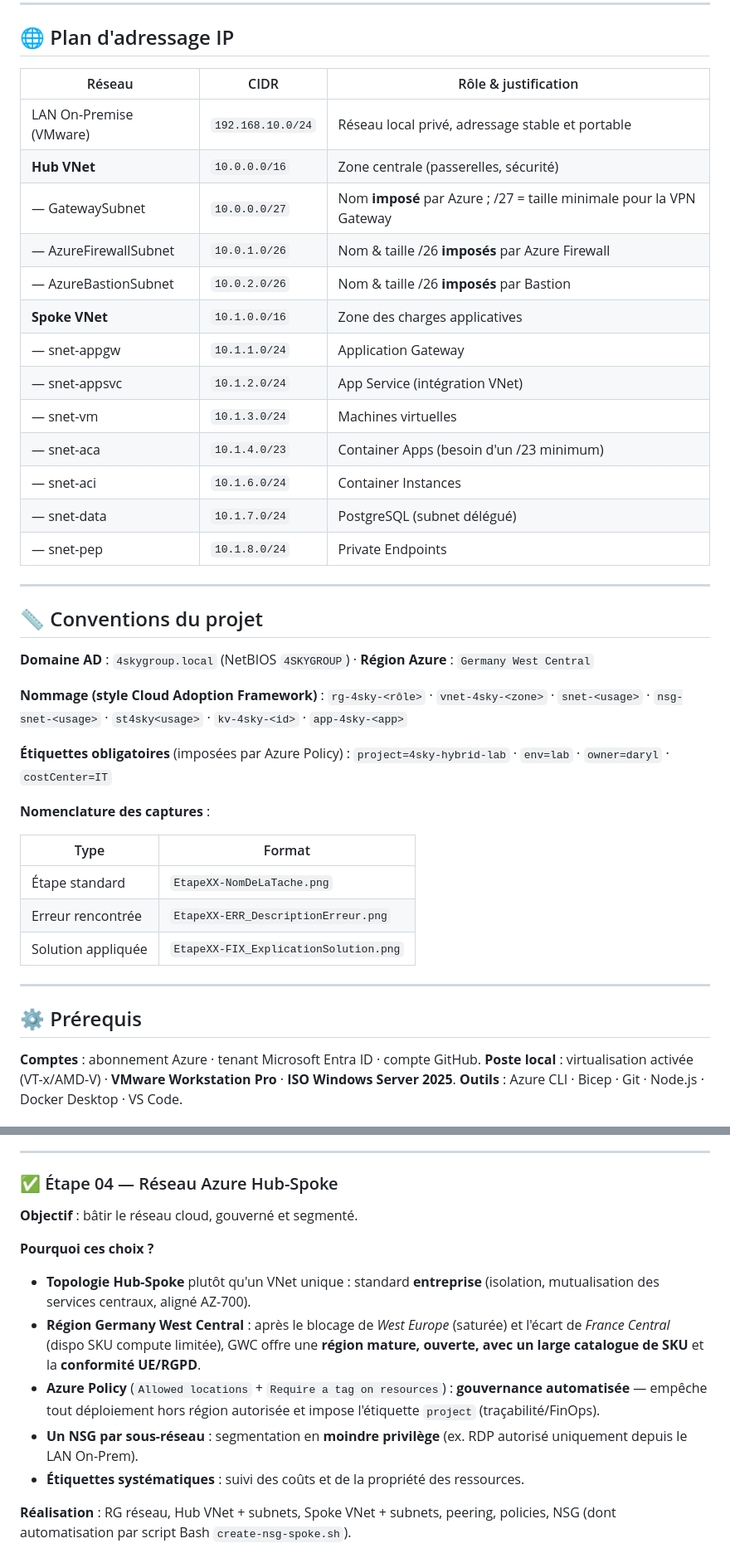
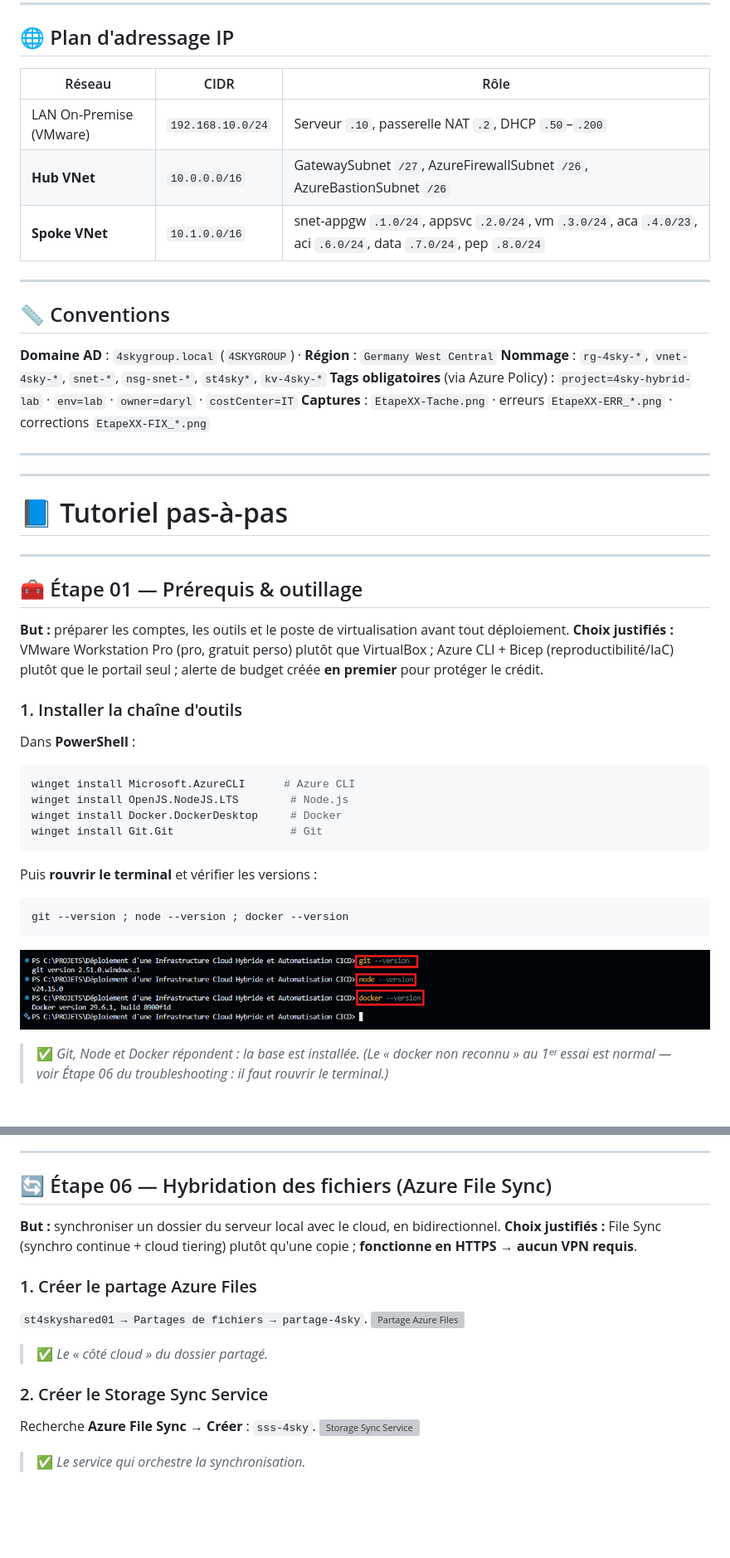
Before and after one commit to nsid2003/D-ploiement-d-une-Infrastructure-Cloud-Hybride-Data-Automatisation-CI-CD, a Markdown page: README.md, 2 parts joined by grey strips. Shown at 83% size. Drawn GitHub-style; blank space fills up the shorter version; grey boxes are pictures that could not be loaded.

Commit message:
disgin readme

````diff
--- a/README.md
+++ b/README.md
@@ -79,46 +52,45 @@ Ce projet simule l'infrastructure d'une PME fictive, **4SKY Group**, qui adopte
 
 ## 🌐 Plan d'adressage IP
 
-| Réseau | CIDR | Rôle & justification |
+| Réseau | CIDR | Rôle |
 |---|---|---|
-| LAN On-Premise (VMware) | `192.168.10.0/24` | Réseau local privé, adressage stable et portable |
-| **Hub VNet** | `10.0.0.0/16` | Zone centrale (passerelles, sécurité) |
-| — GatewaySubnet | `10.0.0.0/27` | Nom **imposé** par Azure ; /27 = taille minimale pour la VPN Gateway |
-| — AzureFirewallSubnet | `10.0.1.0/26` | Nom & taille /26 **imposés** par Azure Firewall |
-| — AzureBastionSubnet | `10.0.2.0/26` | Nom & taille /26 **imposés** par Bastion |
-| **Spoke VNet** | `10.1.0.0/16` | Zone des charges applicatives |
-| — snet-appgw | `10.1.1.0/24` | Application Gateway |
-| — snet-appsvc | `10.1.2.0/24` | App Service (intégration VNet) |
-| — snet-vm | `10.1.3.0/24` | Machines virtuelles |
-| — snet-aca | `10.1.4.0/23` | Container Apps (besoin d'un /23 minimum) |
-| — snet-aci | `10.1.6.0/24` | Container Instances |
-| — snet-data | `10.1.7.0/24` | PostgreSQL (subnet délégué) |
-| — snet-pep | `10.1.8.0/24` | Private Endpoints |
+| LAN On-Premise (VMware) | `192.168.10.0/24` | Serveur `.10`, passerelle NAT `.2`, DHCP `.50`–`.200` |
+| **Hub VNet** | `10.0.0.0/16` | GatewaySubnet `/27`, AzureFirewallSubnet `/26`, AzureBastionSubnet `/26` |
+| **Spoke VNet** | `10.1.0.0/16` | snet-appgw `.1.0/24`, appsvc `.2.0/24`, vm `.3.0/24`, aca `.4.0/23`, aci `.6.0/24`, data `.7.0/24`, pep `.8.0/24` |
 
 ---
 
-## 📏 Conventions du projet
+## 📏 Conventions
 
-**Domaine AD** : `4skygroup.local` (NetBIOS `4SKYGROUP`) · **Région Azure** : `Germany West Central`
+**Domaine AD** : `4skygroup.local` (`4SKYGROUP`) · **Région** : `Germany West Central`
+**Nommage** : `rg-4sky-*`, `vnet-4sky-*`, `snet-*`, `nsg-snet-*`, `st4sky*`, `kv-4sky-*`
+**Tags obligatoires** (via Azure Policy) : `project=4sky-hybrid-lab` · `env=lab` · `owner=daryl` · `costCenter=IT`
+**Captures** : `EtapeXX-Tache.png` · erreurs `EtapeXX-ERR_*.png` · corrections `EtapeXX-FIX_*.png`
 
-**Nommage (style Cloud Adoption Framework)** :
-`rg-4sky-<rôle>` · `vnet-4sky-<zone>` · `snet-<usage>` · `nsg-snet-<usage>` · `st4sky<usage>` · `kv-4sky-<id>` · `app-4sky-<app>`
+---
+---
 
-**Étiquettes obligatoires** (imposées par Azure Policy) :
-`project=4sky-hybrid-lab` · `env=lab` · `owner=daryl` · `costCenter=IT`
-
-**Nomenclature des captures** :
-
-| Type | Format |
-|---|---|
-| Étape standard | `EtapeXX-NomDeLaTache.png` |
-| Erreur rencontrée | `EtapeXX-ERR_DescriptionErreur.png` |
-| Solution appliquée | `EtapeXX-FIX_ExplicationSolution.png` |
+# 📘 Tutoriel pas-à-pas
 
 ---
 
-## ⚙️ Prérequis
+## 🧰 Étape 01 — Prérequis & outillage
 
-**Comptes** : abonnement Azure · tenant Microsoft Entra ID · compte GitHub.
-**Poste local** : virtualisation activée (VT-x/AMD-V) · **VMware Workstation Pro** · **ISO Windows Server 2025**.
-**Outils** : Azure CLI · Bicep · Git · Node.js · Docker Desktop · VS Code.
+**But :** préparer les comptes, les outils et le poste de virtualisation avant tout déploiement.
+**Choix justifiés :** VMware Workstation Pro (pro, gratuit perso) plutôt que VirtualBox ; Azure CLI + Bicep (reproductibilité/IaC) plutôt que le portail seul ; alerte de budget créée **en premier** pour protéger le crédit.
+
+### 1. Installer la chaîne d'outils
+Dans **PowerShell** :
+```powershell
+winget install Microsoft.AzureCLI      # Azure CLI
+winget install OpenJS.NodeJS.LTS        # Node.js
+winget install Docker.DockerDesktop     # Docker
+winget install Git.Git                  # Git
+```
+Puis **rouvrir le terminal** et vérifier les versions :
+```powershell
+git --version ; node --version ; docker --version
+```
+![Vérification des outils](Screenshots/Etape01-OutilsVersions.png)
+> ✅ *Git, Node et Docker répondent : la base est installée. (Le « docker non reconnu » au 1ᵉʳ essai est normal — voir Étape 06 du troubleshooting : il faut rouvrir le terminal.)*
+
@@ -209,16 +333,18 @@ VMware Workstation installé et ISO Windows Server 2025 récupérée :
 
 ---
 
-### ✅ Étape 04 — Réseau Azure Hub-Spoke
+## 🔄 Étape 06 — Hybridation des fichiers (Azure File Sync)
 
-**Objectif** : bâtir le réseau cloud, gouverné et segmenté.
+**But :** synchroniser un dossier du serveur local avec le cloud, en bidirectionnel.
+**Choix justifiés :** File Sync (synchro continue + cloud tiering) plutôt qu'une copie ; **fonctionne en HTTPS → aucun VPN requis**.
 
-**Pourquoi ces choix ?**
-- **Topologie Hub-Spoke** plutôt qu'un VNet unique : standard **entreprise** (isolation, mutualisation des services centraux, aligné AZ-700).
-- **Région Germany West Central** : après le blocage de *West Europe* (saturée) et l'écart de *France Central* (dispo SKU compute limitée), GWC offre une **région mature, ouverte, avec un large catalogue de SKU** et la **conformité UE/RGPD**.
-- **Azure Policy** (`Allowed locations` + `Require a tag on resources`) : **gouvernance automatisée** — empêche tout déploiement hors région autorisée et impose l'étiquette `project` (traçabilité/FinOps).
-- **Un NSG par sous-réseau** : segmentation en **moindre privilège** (ex. RDP autorisé uniquement depuis le LAN On-Prem).
-- **Étiquettes systématiques** : suivi des coûts et de la propriété des ressources.
+### 1. Créer le partage Azure Files
+`st4skyshared01 → Partages de fichiers → partage-4sky`.
+![Partage Azure Files](Screenshots/Etape06-FileShare.png)
+> ✅ *Le « côté cloud » du dossier partagé.*
 
-**Réalisation** : RG réseau, Hub VNet + subnets, Spoke VNet + subnets, peering, policies, NSG (dont automatisation par script Bash `create-nsg-spoke.sh`).
+### 2. Créer le Storage Sync Service
+Recherche **Azure File Sync → Créer** : `sss-4sky`.
+![Storage Sync Service](Screenshots/Etape06-StorageSyncService.png)
+> ✅ *Le service qui orchestre la synchronisation.*
 
````
Also changed, not shown: other parts of README.md (+320 -218 lines).
